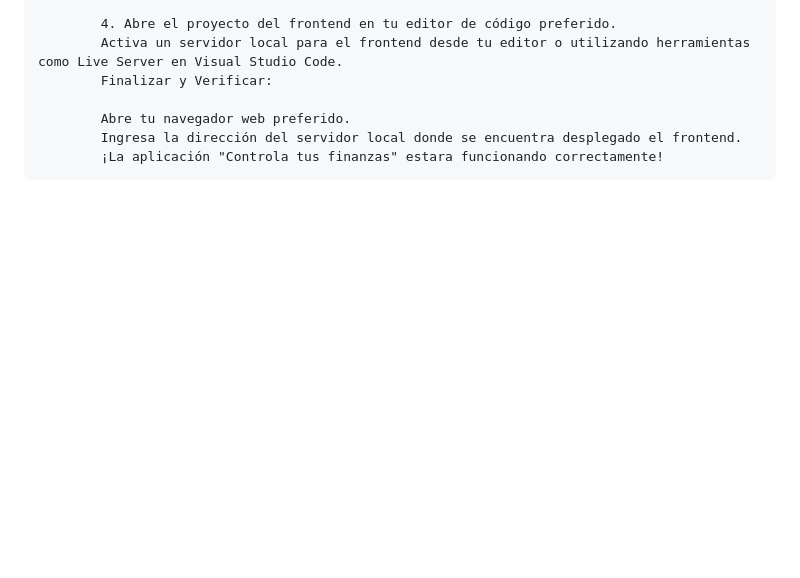
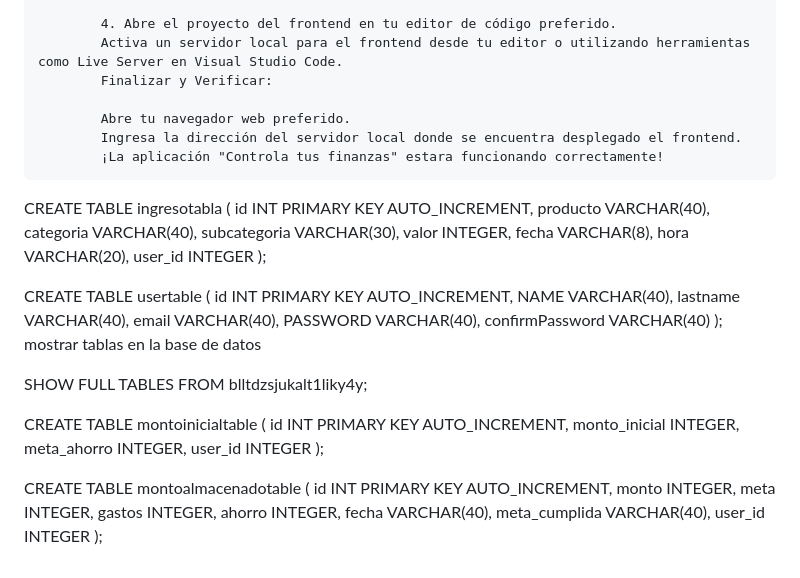
Before and after one commit to SebastianSassone/Controla_tus_finazas, a Markdown page: readme.md, the part around the change. Drawn GitHub-style; blank space fills up the shorter version.

```diff
--- a/readme.md
+++ b/readme.md
@@ -29,3 +29,43 @@ Instrucciones para desplegar Controla tus finanzas:
             Abre tu navegador web preferido.
             Ingresa la dirección del servidor local donde se encuentra desplegado el frontend.
             ¡La aplicación "Controla tus finanzas" estara funcionando correctamente!
+CREATE TABLE ingresotabla (
+  id INT PRIMARY KEY AUTO_INCREMENT,
+  producto VARCHAR(40),
+  categoria VARCHAR(40),
+  subcategoria VARCHAR(30),
+  valor INTEGER,
+  fecha VARCHAR(8),
+  hora VARCHAR(20),
+  user_id INTEGER
+);
+
+CREATE TABLE usertable (
+  id INT PRIMARY KEY AUTO_INCREMENT,
+    NAME VARCHAR(40),
+    lastname VARCHAR(40),
+	 email VARCHAR(40),
+    PASSWORD VARCHAR(40),
+    confirmPassword VARCHAR(40)
+);
+mostrar tablas en la base de datos
+
+SHOW FULL TABLES FROM blltdzsjukalt1liky4y;
+
+CREATE TABLE montoinicialtable (
+  id INT PRIMARY KEY AUTO_INCREMENT,
+  monto_inicial INTEGER,
+  meta_ahorro INTEGER,
+  user_id INTEGER
+);
+
+CREATE TABLE montoalmacenadotable (
+  id INT PRIMARY KEY AUTO_INCREMENT,
+   monto INTEGER,
+   meta INTEGER,
+   gastos INTEGER,
+   ahorro INTEGER,
+   fecha VARCHAR(40),
+   meta_cumplida VARCHAR(40),
+   user_id INTEGER
+);
```
